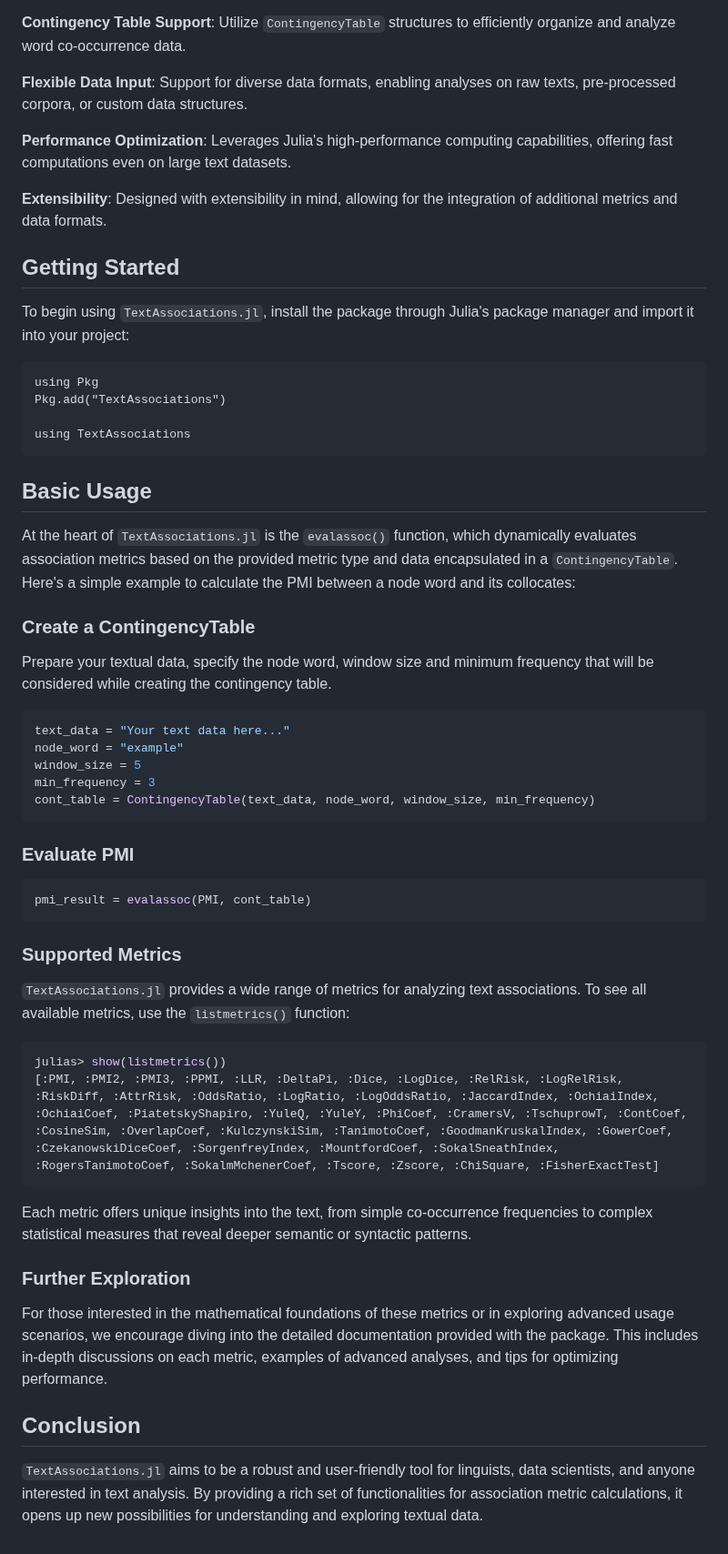
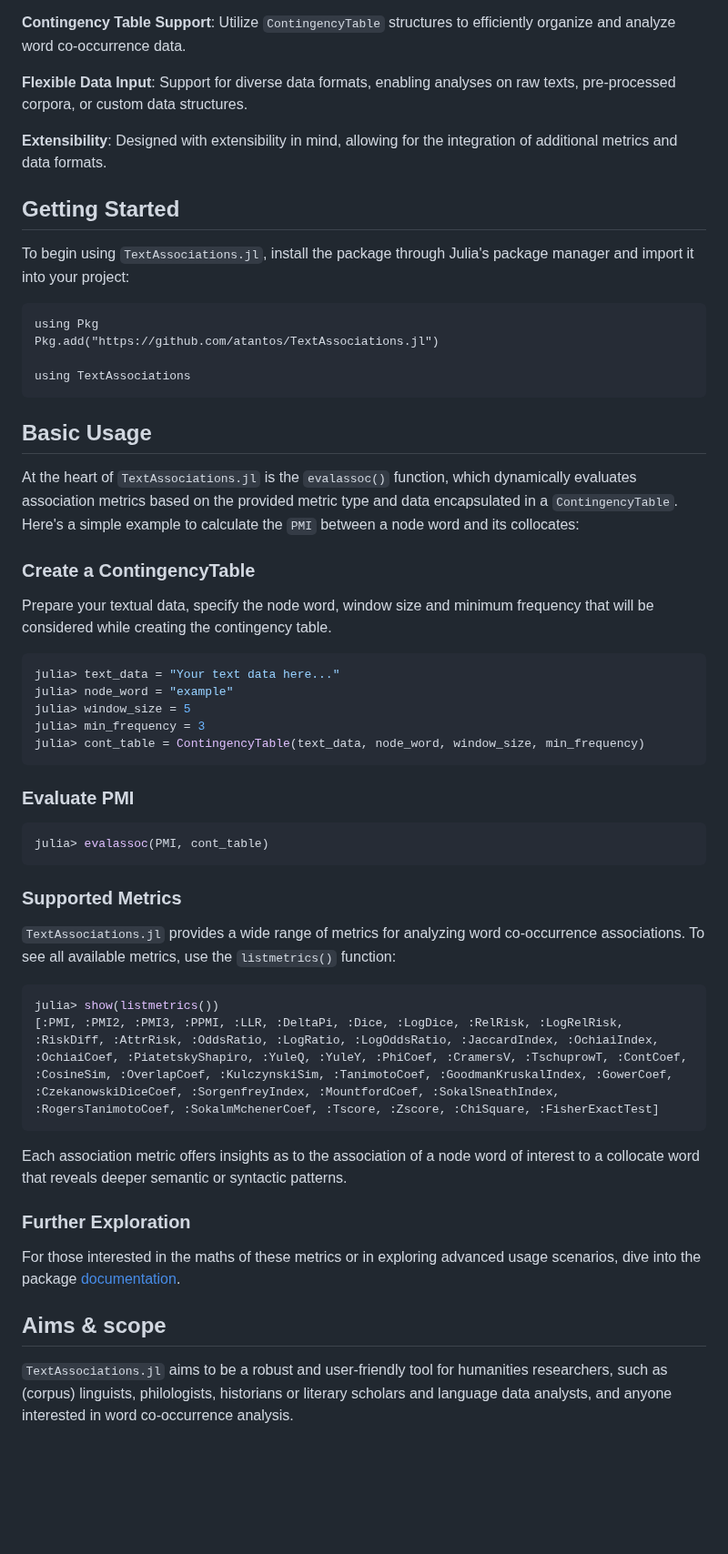
Before and after one commit to atantos/TextAssociations.jl, a Markdown page: README.md, the part around the change. Shown at 91% size. Rendered like a GitHub page; blank space fills up the shorter version.

````diff
--- a/README.md
+++ b/README.md
@@ -16,8 +16,6 @@
 
 **Flexible Data Input**: Support for diverse data formats, enabling analyses on raw texts, pre-processed corpora, or custom data structures.
 
-**Performance Optimization**: Leverages Julia's high-performance computing capabilities, offering fast computations even on large text datasets.
-
 **Extensibility**: Designed with extensibility in mind, allowing for the integration of additional metrics and data formats.
 
 ## Getting Started
@@ -26,14 +24,14 @@ To begin using `TextAssociations.jl`, install the package through Julia's packag
 
 ```
 using Pkg
-Pkg.add("TextAssociations")
+Pkg.add("https://github.com/atantos/TextAssociations.jl")
 
 using TextAssociations
 ```
 
 ## Basic Usage
 
-At the heart of `TextAssociations.jl` is the `evalassoc()` function, which dynamically evaluates association metrics based on the provided metric type and data encapsulated in a `ContingencyTable`. Here's a simple example to calculate the PMI between a node word and its collocates:
+At the heart of `TextAssociations.jl` is the `evalassoc()` function, which dynamically evaluates association metrics based on the provided metric type and data encapsulated in a `ContingencyTable`. Here's a simple example to calculate the `PMI` between a node word and its collocates:
 
 ### Create a ContingencyTable
 
@@ -41,34 +39,34 @@ Prepare your textual data, specify the node word, window size and minimum freque
 
 
 ```julia
-text_data = "Your text data here..."
-node_word = "example"
-window_size = 5
-min_frequency = 3
-cont_table = ContingencyTable(text_data, node_word, window_size, min_frequency)
+julia> text_data = "Your text data here..."
+julia> node_word = "example"
+julia> window_size = 5
+julia> min_frequency = 3
+julia> cont_table = ContingencyTable(text_data, node_word, window_size, min_frequency)
 ```
 
 ### Evaluate PMI
 
 ```julia
-pmi_result = evalassoc(PMI, cont_table)
+julia> evalassoc(PMI, cont_table)
 ```
 
 ### Supported Metrics
 
-`TextAssociations.jl` provides a wide range of metrics for analyzing text associations. To see all available metrics, use the `listmetrics()` function:
+`TextAssociations.jl` provides a wide range of metrics for analyzing word co-occurrence associations. To see all available metrics, use the `listmetrics()` function:
 
 ```julia
-julias> show(listmetrics())
+julia> show(listmetrics())
 [:PMI, :PMI2, :PMI3, :PPMI, :LLR, :DeltaPi, :Dice, :LogDice, :RelRisk, :LogRelRisk, :RiskDiff, :AttrRisk, :OddsRatio, :LogRatio, :LogOddsRatio, :JaccardIndex, :OchiaiIndex, :OchiaiCoef, :PiatetskyShapiro, :YuleQ, :YuleY, :PhiCoef, :CramersV, :TschuprowT, :ContCoef, :CosineSim, :OverlapCoef, :KulczynskiSim, :TanimotoCoef, :GoodmanKruskalIndex, :GowerCoef, :CzekanowskiDiceCoef, :SorgenfreyIndex, :MountfordCoef, :SokalSneathIndex, :RogersTanimotoCoef, :SokalmMchenerCoef, :Tscore, :Zscore, :ChiSquare, :FisherExactTest]
 ```
 
-Each metric offers unique insights into the text, from simple co-occurrence frequencies to complex statistical measures that reveal deeper semantic or syntactic patterns.
+Each association metric offers insights as to the association of a node word of interest to a collocate word that reveals deeper semantic or syntactic patterns.
 
 ### Further Exploration
 
-For those interested in the mathematical foundations of these metrics or in exploring advanced usage scenarios, we encourage diving into the detailed documentation provided with the package. This includes in-depth discussions on each metric, examples of advanced analyses, and tips for optimizing performance.
+For those interested in the maths of these metrics or in exploring advanced usage scenarios, dive into the package [documentation](https://atantos.github.io/TextAssociations.jl/dev/).
 
-## Conclusion
+## Aims & scope
 
-`TextAssociations.jl` aims to be a robust and user-friendly tool for linguists, data scientists, and anyone interested in text analysis. By providing a rich set of functionalities for association metric calculations, it opens up new possibilities for understanding and exploring textual data.
+`TextAssociations.jl` aims to be a robust and user-friendly tool for humanities researchers, such as (corpus) linguists, philologists, historians or literary scholars and language data analysts, and anyone interested in word co-occurrence analysis.
````
